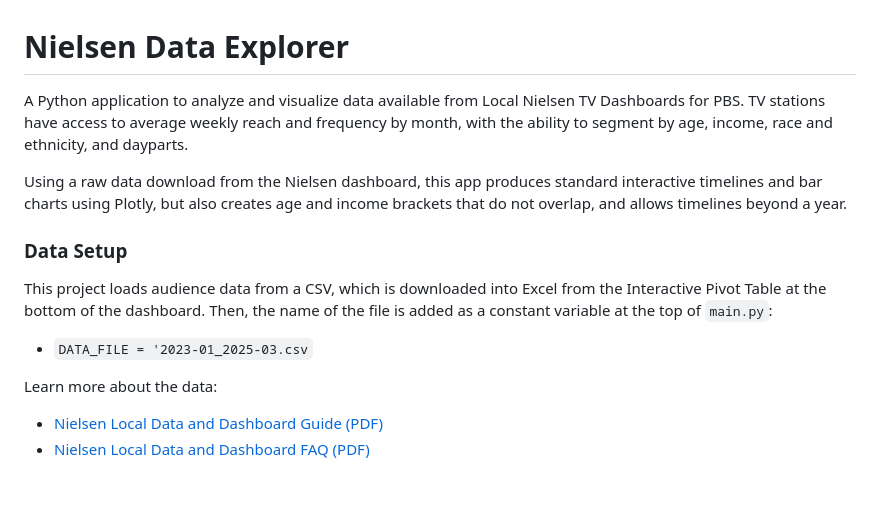
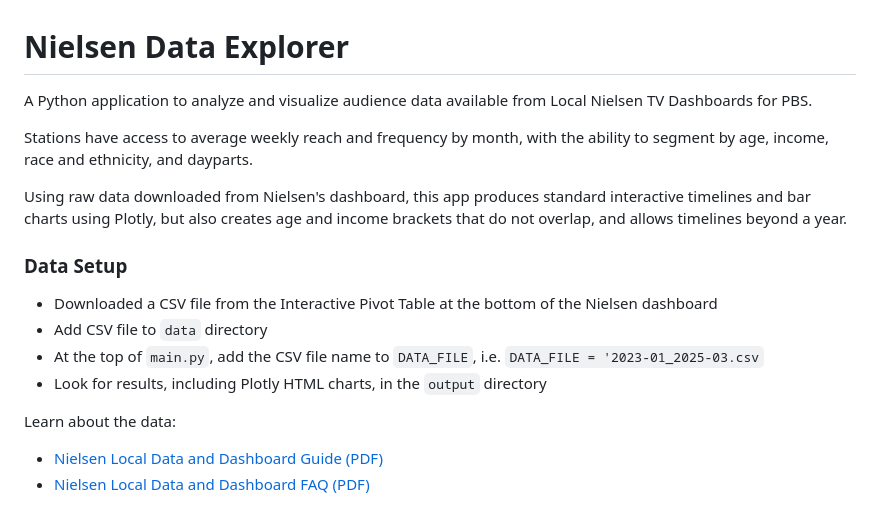
Before and after one commit to ptdriscoll/nielsen-data-explorer, a Markdown page: README.md, the part around the change printed below. Drawn GitHub-style.

```diff
--- a/README.md
+++ b/README.md
@@ -1,16 +1,19 @@
 # Nielsen Data Explorer
 
-A Python application to analyze and visualize data available from Local Nielsen TV Dashboards for PBS. TV stations have access to average weekly reach and frequency by month, with the ability to segment by age, income, race and ethnicity, and dayparts.
+A Python application to analyze and visualize audience data available from Local Nielsen TV Dashboards for PBS.
 
-Using a raw data download from the Nielsen dashboard, this app produces standard interactive timelines and bar charts using Plotly, but also creates age and income brackets that do not overlap, and allows timelines beyond a year.
+Stations have access to average weekly reach and frequency by month, with the ability to segment by age, income, race and ethnicity, and dayparts.
+
+Using raw data downloaded from Nielsen's dashboard, this app produces standard interactive timelines and bar charts using Plotly, but also creates age and income brackets that do not overlap, and allows timelines beyond a year.
 
 ### Data Setup
 
-This project loads audience data from a CSV, which is downloaded into Excel from the Interactive Pivot Table at the bottom of the dashboard. Then, the name of the file is added as a constant variable at the top of `main.py`:
+- Downloaded a CSV file from the Interactive Pivot Table at the bottom of the Nielsen dashboard
+- Add CSV file to `data` directory
+- At the top of `main.py`, add the CSV file name to `DATA_FILE`, i.e. `DATA_FILE = '2023-01_2025-03.csv`
+- Look for results, including Plotly HTML charts, in the `output` directory
 
-- `DATA_FILE = '2023-01_2025-03.csv`
-
-Learn more about the data:
+Learn about the data:
 
 - [Nielsen Local Data and Dashboard Guide (PDF)](docs/Nielsen-Local-TV-Dashboard.pdf)
 - [Nielsen Local Data and Dashboard FAQ (PDF)](docs/Nielsen-Local-TV-Dashboard-FAQ.pdf)
```
Also changed, not shown: other parts of README.md (+7 -7 lines).
